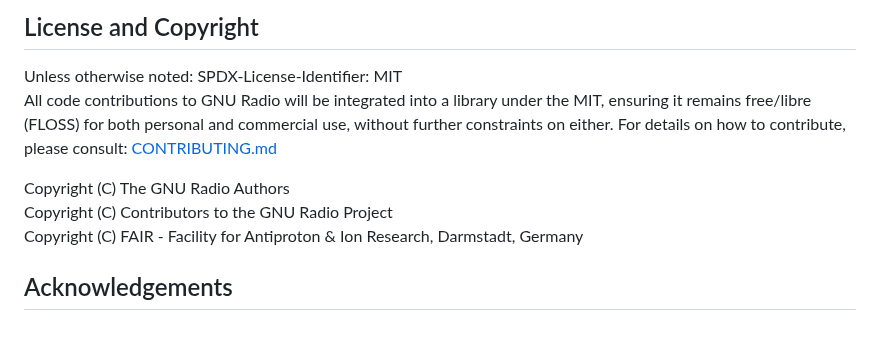
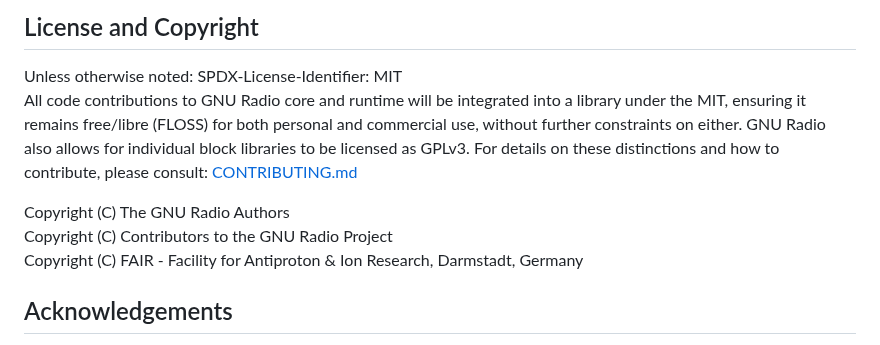
Before and after one commit to fair-acc/gnuradio4, a Markdown page: README.md, the part around the change. Rendered like a GitHub page.

Commit message:
license: minor update to contributing and README
Signed-off-by: Josh Morman <jmorman@gnuradio.org>

```diff
--- a/README.md
+++ b/README.md
@@ -111,12 +111,13 @@ describe how to set up a local development environment.
 ## License and Copyright
 
 Unless otherwise noted: SPDX-License-Identifier: MIT<br>
-All code contributions to GNU Radio will be integrated into a library under the MIT, ensuring it remains free/libre (FLOSS) for both personal and commercial use, without further constraints on either.
-For details on how to contribute, please consult: [CONTRIBUTING.md](CONTRIBUTING.md)
+All code contributions to GNU Radio core and runtime will be integrated into a library under the MIT, ensuring it remains free/libre (FLOSS) for both personal and commercial use, without further constraints on either.  GNU Radio also allows for individual block libraries to be licensed as GPLv3.
+For details on these distinctions and how to contribute, please consult: [CONTRIBUTING.md](CONTRIBUTING.md)
 
 Copyright (C) The GNU Radio Authors<br>
 Copyright (C) Contributors to the GNU Radio Project<br>
 Copyright (C) FAIR - Facility for Antiproton & Ion Research, Darmstadt, Germany<br>
+
 
 ## Acknowledgements
 
```
Also changed, not shown: CONTRIBUTING.md (+1 -1 lines).
